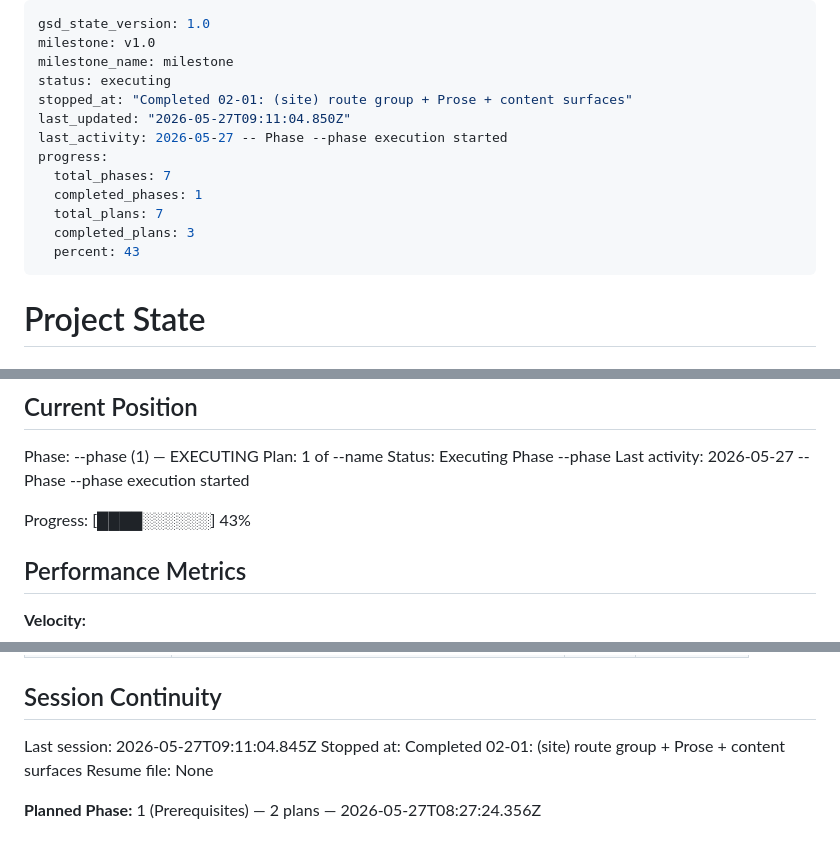
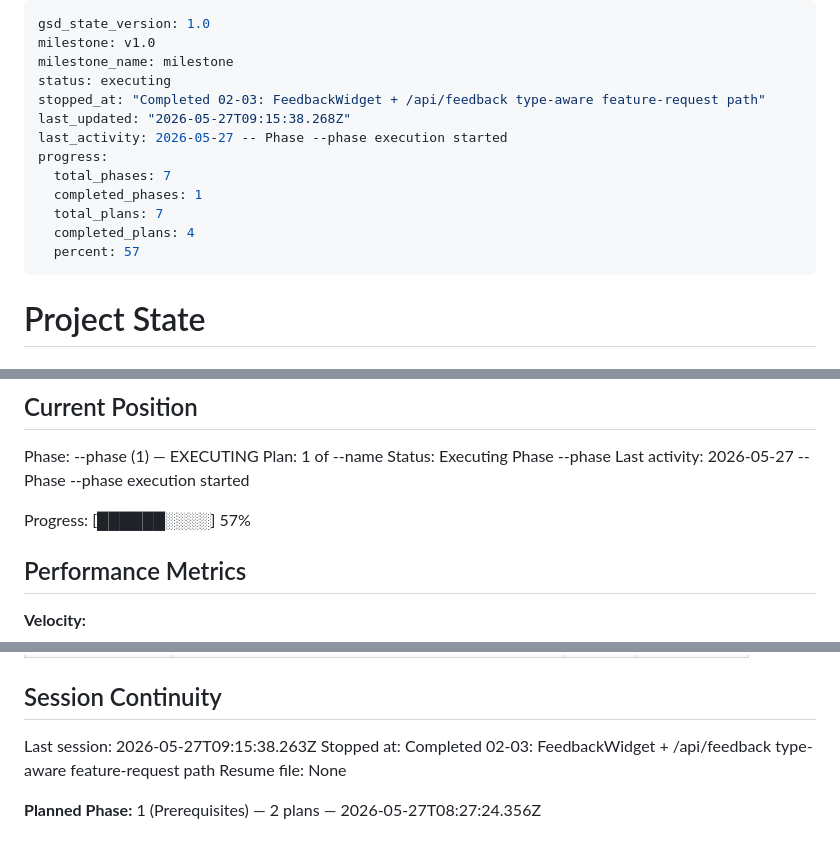
Before and after one commit to RepoRadar/reporadar, a Markdown page: .planning/STATE.md, 3 parts joined by grey strips. GitHub-like rendering.

Commit message:
docs(02-03): complete FeedbackWidget feature-request type extension plan
- SUMMARY.md for plan 02-03
- STATE.md: progress 57%, decisions, session updated
- REQUIREMENTS.md: CRED-04 marked complete

```diff
--- a/.planning/STATE.md
+++ b/.planning/STATE.md
@@ -3,15 +3,15 @@ gsd_state_version: 1.0
 milestone: v1.0
 milestone_name: milestone
 status: executing
-stopped_at: "Completed 02-01: (site) route group + Prose + content surfaces"
-last_updated: "2026-05-27T09:11:04.850Z"
+stopped_at: "Completed 02-03: FeedbackWidget + /api/feedback type-aware feature-request path"
+last_updated: "2026-05-27T09:15:38.268Z"
 last_activity: 2026-05-27 -- Phase --phase execution started
 progress:
   total_phases: 7
   completed_phases: 1
   total_plans: 7
-  completed_plans: 3
-  percent: 43
+  completed_plans: 4
+  percent: 57
 ---
 
 # Project State
@@ -30,7 +30,7 @@ Plan: 1 of --name
 Status: Executing Phase --phase
 Last activity: 2026-05-27 -- Phase --phase execution started
 
-Progress: [████░░░░░░] 43%
+Progress: [██████░░░░] 57%
 
 ## Performance Metrics
 
@@ -105,8 +108,8 @@ Items acknowledged and carried forward from previous milestone close:
 
 ## Session Continuity
 
-Last session: 2026-05-27T09:11:04.845Z
-Stopped at: Completed 02-01: (site) route group + Prose + content surfaces
+Last session: 2026-05-27T09:15:38.263Z
+Stopped at: Completed 02-03: FeedbackWidget + /api/feedback type-aware feature-request path
 Resume file: None
 
 **Planned Phase:** 1 (Prerequisites) — 2 plans — 2026-05-27T08:27:24.356Z
```
Also changed, not shown: other parts of .planning/STATE.md (+3 -0 lines), .planning/REQUIREMENTS.md (+2 -1 lines), 1 other file.
